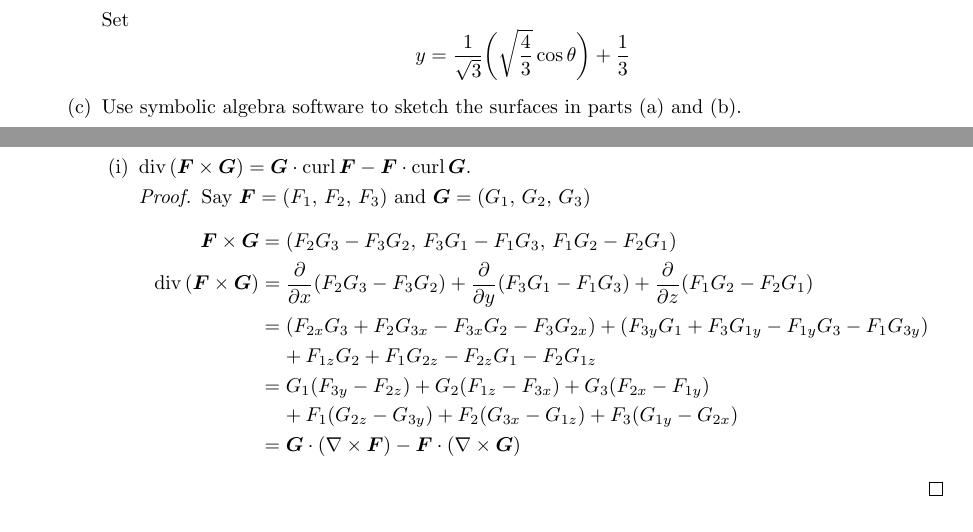
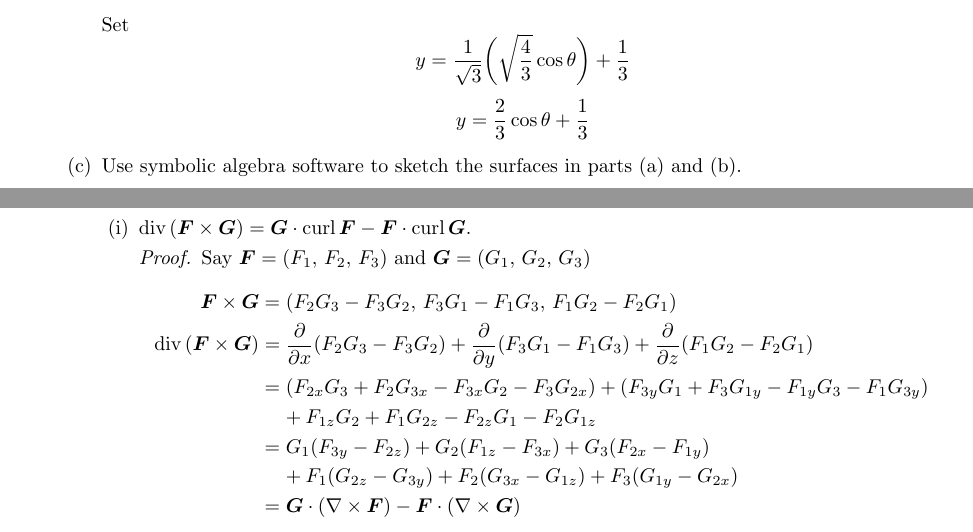
Before and after one commit to poonkeegan/school, a LaTeX document (matb42/a10.tex): two parts of pages 15 and 16 of 16, joined at a grey line, cut so that both start at the same text. Compiled offline with pdfLaTeX.

Commit message:
Thu Mar 29 19:06:57 EDT 2018

```diff
--- a/matb42/a10.tex
+++ b/matb42/a10.tex
@@ -627,6 +627,7 @@ Apr 3rd 2018}
             \end{multicols}
             Set
             \[y = \frac{1}{\sqrt{3}}\bigg(\sqrt{\frac{4}{3}}\cos \theta\bigg) + \frac{1}{3} \]
+            \[y = \frac{2}{3}\cos \theta + \frac{1}{3} \]
         \item Use symbolic algebra software to sketch the surfaces
         in parts (a) and (b).
     \end{enumerate}
```
Also changed, not shown: matb42/a10.pdf.
